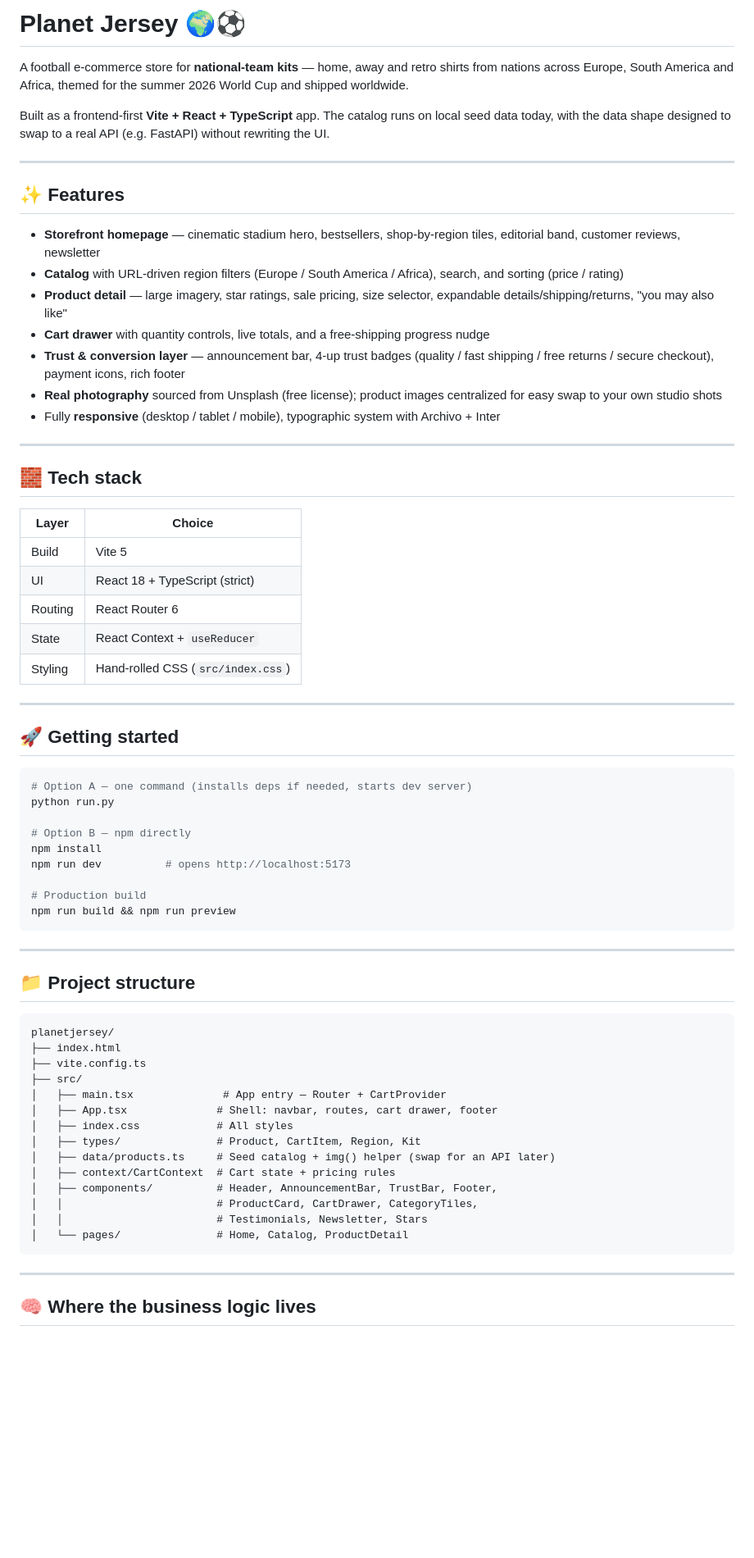
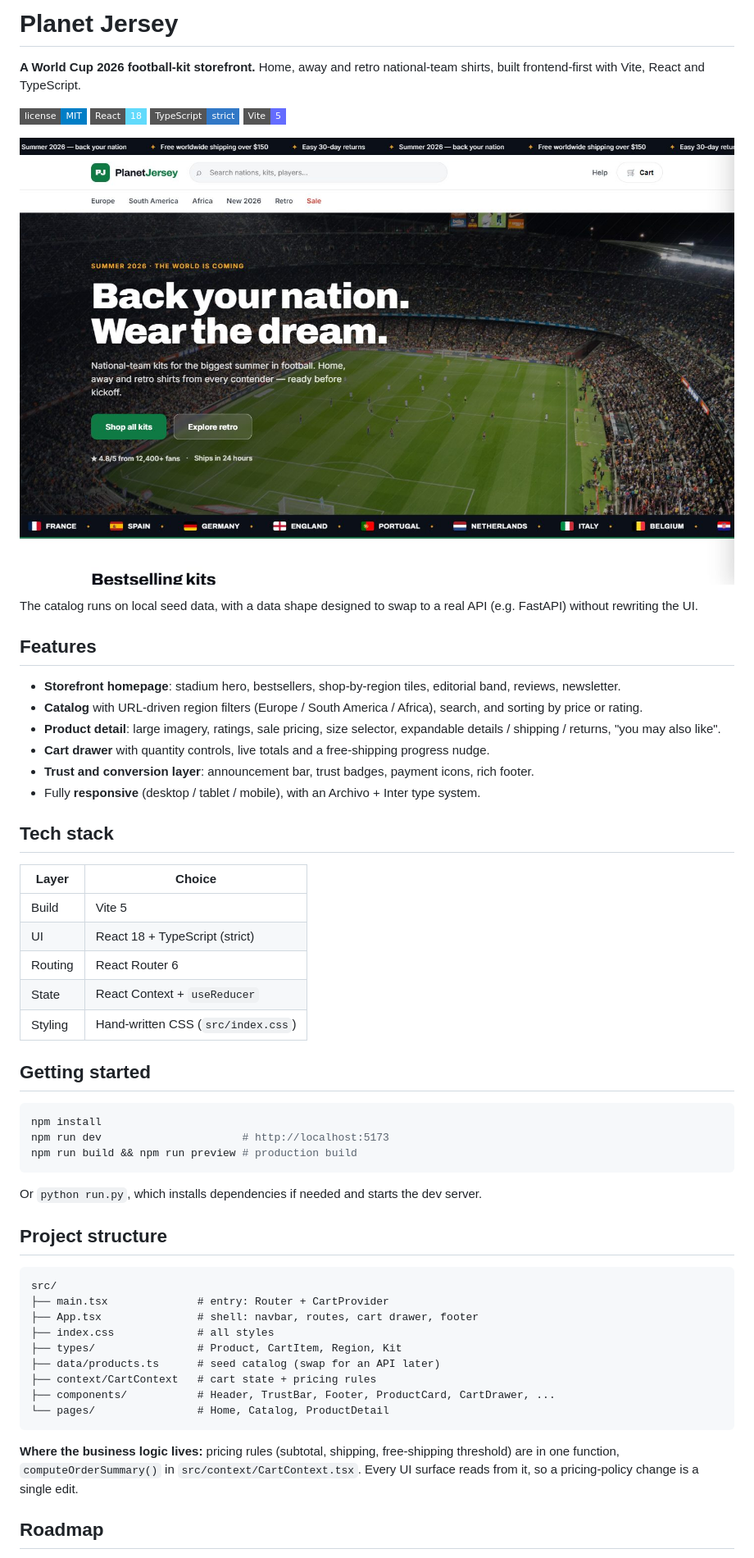
Before and after one commit to LuisEduardoGE/planetjersey, a Markdown page: README.md, the part around one of its changes. Shown at 82% size. Rendered like a GitHub page; pictures changed too: docs/screenshot.jpg (added); badges without logos; blank space fills up the shorter version.

Commit message:
docs: professional README with badges, preview image and license section

````diff
--- a/README.md
+++ b/README.md
@@ -1,71 +1,60 @@
-# Planet Jersey 🌍⚽
+# Planet Jersey
 
-A football e-commerce store for **national-team kits** — home, away and retro shirts from nations across Europe, South America and Africa, themed for the summer 2026 World Cup and shipped worldwide.
+**A World Cup 2026 football-kit storefront.** Home, away and retro national-team shirts, built frontend-first with Vite, React and TypeScript.
 
-Built as a frontend-first **Vite + React + TypeScript** app. The catalog runs on local seed data today, with the data shape designed to swap to a real API (e.g. FastAPI) without rewriting the UI.
+[![License: MIT](https://img.shields.io/badge/license-MIT-blue?style=flat-square)](LICENSE)
+![React](https://img.shields.io/badge/React-18-61DAFB?style=flat-square&logo=react&logoColor=black)
+![TypeScript](https://img.shields.io/badge/TypeScript-strict-3178C6?style=flat-square&logo=typescript&logoColor=white)
+![Vite](https://img.shields.io/badge/Vite-5-646CFF?style=flat-square&logo=vite&logoColor=white)
 
----
+![Planet Jersey homepage](docs/screenshot.jpg)
 
-## ✨ Features
+The catalog runs on local seed data, with a data shape designed to swap to a real API (e.g. FastAPI) without rewriting the UI.
 
-- **Storefront homepage** — cinematic stadium hero, bestsellers, shop-by-region tiles, editorial band, customer reviews, newsletter
-- **Catalog** with URL-driven region filters (Europe / South America / Africa), search, and sorting (price / rating)
-- **Product detail** — large imagery, star ratings, sale pricing, size selector, expandable details/shipping/returns, "you may also like"
-- **Cart drawer** with quantity controls, live totals, and a free-shipping progress nudge
-- **Trust & conversion layer** — announcement bar, 4-up trust badges (quality / fast shipping / free returns / secure checkout), payment icons, rich footer
-- **Real photography** sourced from Unsplash (free license); product images centralized for easy swap to your own studio shots
-- Fully **responsive** (desktop / tablet / mobile), typographic system with Archivo + Inter
+## Features
 
----
+- **Storefront homepage**: stadium hero, bestsellers, shop-by-region tiles, editorial band, reviews, newsletter.
+- **Catalog** with URL-driven region filters (Europe / South America / Africa), search, and sorting by price or rating.
+- **Product detail**: large imagery, ratings, sale pricing, size selector, expandable details / shipping / returns, "you may also like".
+- **Cart drawer** with quantity controls, live totals and a free-shipping progress nudge.
+- **Trust and conversion layer**: announcement bar, trust badges, payment icons, rich footer.
+- Fully **responsive** (desktop / tablet / mobile), with an Archivo + Inter type system.
 
-## 🧱 Tech stack
+## Tech stack
 
-| Layer    | Choice                          |
-| -------- | ------------------------------- |
-| Build    | Vite 5                          |
-| UI       | React 18 + TypeScript (strict)  |
-| Routing  | React Router 6                  |
-| State    | React Context + `useReducer`    |
-| Styling  | Hand-rolled CSS (`src/index.css`) |
+| Layer | Choice |
+|---|---|
+| Build | Vite 5 |
+| UI | React 18 + TypeScript (strict) |
+| Routing | React Router 6 |
+| State | React Context + `useReducer` |
+| Styling | Hand-written CSS (`src/index.css`) |
 
----
-
-## 🚀 Getting started
+## Getting started
 
 ```bash
-# Option A — one command (installs deps if needed, starts dev server)
-python run.py
-
-# Option B — npm directly
 npm install
-npm run dev          # opens http://localhost:5173
-
-# Production build
-npm run build && npm run preview
+npm run dev                      # http://localhost:5173
+npm run build && npm run preview # production build
 ```
 
----
+Or `python run.py`, which installs dependencies if needed and starts the dev server.
 
-## 📁 Project structure
+## Project structure
 
 ```
-planetjersey/
-├── index.html
-├── vite.config.ts
-├── src/
-│   ├── main.tsx              # App entry — Router + CartProvider
-│   ├── App.tsx              # Shell: navbar, routes, cart drawer, footer
-│   ├── index.css            # All styles
-│   ├── types/               # Product, CartItem, Region, Kit
-│   ├── data/products.ts     # Seed catalog + img() helper (swap for an API later)
-│   ├── context/CartContext  # Cart state + pricing rules
-│   ├── components/          # Header, AnnouncementBar, TrustBar, Footer,
-│   │                        # ProductCard, CartDrawer, CategoryTiles,
-│   │                        # Testimonials, Newsletter, Stars
-│   └── pages/               # Home, Catalog, ProductDetail
+src/
+├── main.tsx              # entry: Router + CartProvider
+├── App.tsx               # shell: navbar, routes, cart drawer, footer
+├── index.css             # all styles
+├── types/                # Product, CartItem, Region, Kit
+├── data/products.ts      # seed catalog (swap for an API later)
+├── context/CartContext   # cart state + pricing rules
+├── components/           # Header, TrustBar, Footer, ProductCard, CartDrawer, ...
+└── pages/                # Home, Catalog, ProductDetail
 ```
 
----
+**Where the business logic lives:** pricing rules (subtotal, shipping, free-shipping threshold) are in one function, `computeOrderSummary()` in `src/context/CartContext.tsx`. Every UI surface reads from it, so a pricing-policy change is a single edit.
 
-## 🧠 Where the business logic lives
+## Roadmap
 
````
Also changed, not shown: other parts of README.md (+8 -19 lines).
